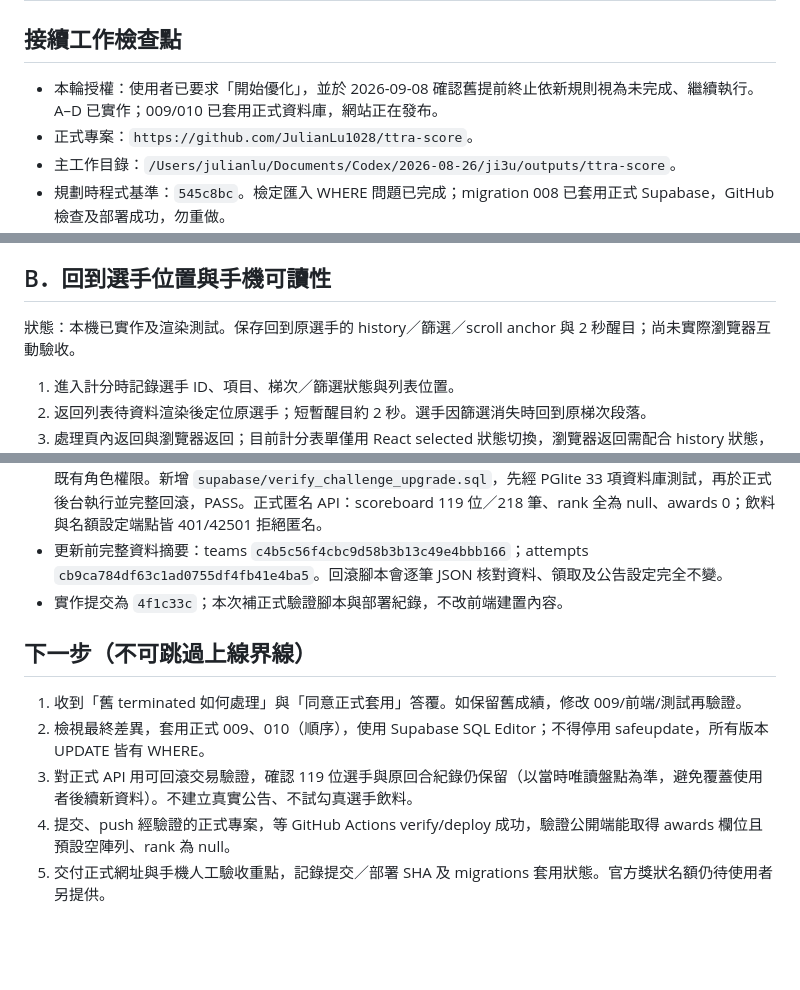
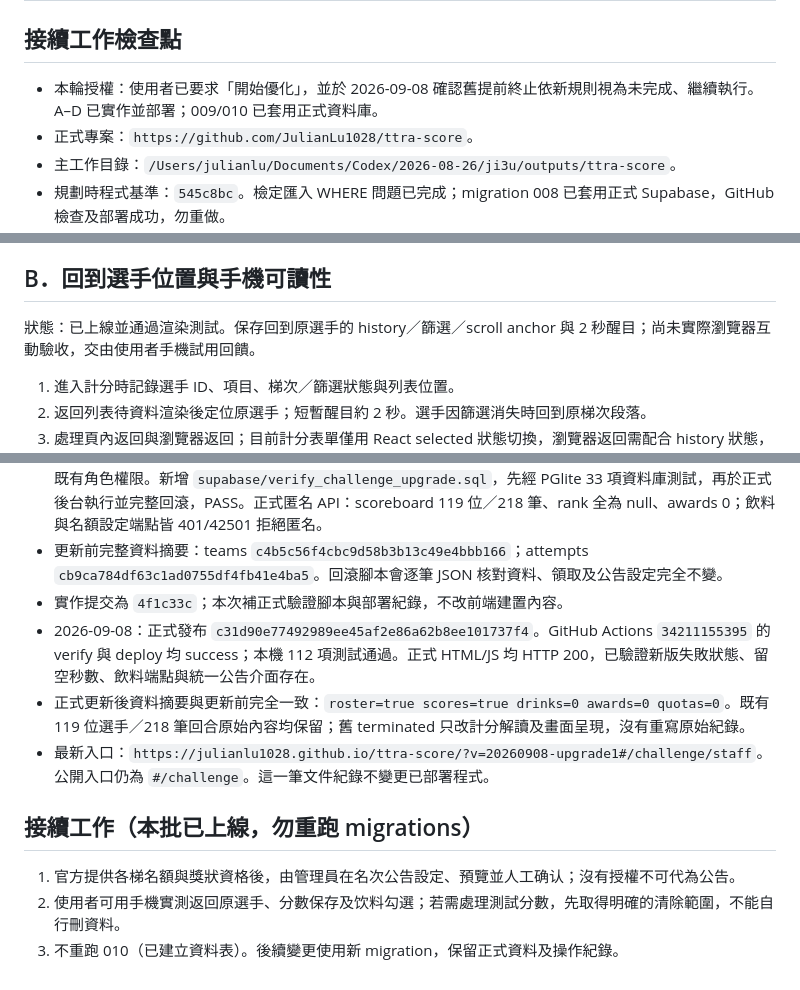
Before and after one commit to JulianLu1028/ttra-score, a Markdown page: CHALLENGE_UPGRADE_PLAN.md, 3 parts joined by grey strips. Drawn GitHub-style; blank space fills up the shorter version.

Commit message:
Record verified challenge deployment checkpoint [skip ci]

```diff
--- a/CHALLENGE_UPGRADE_PLAN.md
+++ b/CHALLENGE_UPGRADE_PLAN.md
@@ -2,7 +2,7 @@
 
 ## 接續工作檢查點
 
-- 本輪授權：使用者已要求「開始優化」，並於 2026-09-08 確認舊提前終止依新規則視為未完成、繼續執行。A–D 已實作；009/010 已套用正式資料庫，網站正在發布。
+- 本輪授權：使用者已要求「開始優化」，並於 2026-09-08 確認舊提前終止依新規則視為未完成、繼續執行。A–D 已實作並部署；009/010 已套用正式資料庫。
 - 正式專案：`https://github.com/JulianLu1028/ttra-score`。
 - 主工作目錄：`/Users/julianlu/Documents/Codex/2026-08-26/ji3u/outputs/ttra-score`。
 - 規劃時程式基準：`545c8bc`。檢定匯入 WHERE 問題已完成；migration 008 已套用正式 Supabase，GitHub 檢查及部署成功，勿重做。
@@ -69,7 +69,7 @@
 
 ## B．回到選手位置與手機可讀性
 
-狀態：本機已實作及渲染測試。保存回到原選手的 history／篩選／scroll anchor 與 2 秒醒目；尚未實際瀏覽器互動驗收。
+狀態：已上線並通過渲染測試。保存回到原選手的 history／篩選／scroll anchor 與 2 秒醒目；尚未實際瀏覽器互動驗收，交由使用者手機試用回饋。
 
 1. 進入計分時記錄選手 ID、項目、梯次／篩選狀態與列表位置。
 2. 返回列表待資料渲染後定位原選手；短暫醒目約 2 秒。選手因篩選消失時回到原梯次段落。
@@ -128,11 +128,12 @@
 - 2026-09-08 17:37：使用者確認後，009/010 已於正式 Supabase SQL Editor 成功套用；保持 safeupdate 與既有角色權限。新增 `supabase/verify_challenge_upgrade.sql`，先經 PGlite 33 項資料庫測試，再於正式後台執行並完整回滾，PASS。正式匿名 API：scoreboard 119 位／218 筆、rank 全為 null、awards 0；飲料與名額設定端點皆 401/42501 拒絕匿名。
 - 更新前完整資料摘要：teams `c4b5c56f4cbc9d58b3b13c49e4bbb166`；attempts `cb9ca784df63c1ad0755df4fb41e4ba5`。回滾腳本會逐筆 JSON 核對資料、領取及公告設定完全不變。
 - 實作提交為 `4f1c33c`；本次補正式驗證腳本與部署紀錄，不改前端建置內容。
+- 2026-09-08：正式發布 `c31d90e77492989ee45af2e86a62b8ee101737f4`。GitHub Actions `34211155395` 的 verify 與 deploy 均 success；本機 112 項測試通過。正式 HTML/JS 均 HTTP 200，已驗證新版失敗狀態、留空秒數、飲料端點與統一公告介面存在。
+- 正式更新後資料摘要與更新前完全一致：`roster=true scores=true drinks=0 awards=0 quotas=0`。既有 119 位選手／218 筆回合原始內容均保留；舊 terminated 只改計分解讀及畫面呈現，沒有重寫原始紀錄。
+- 最新入口：`https://julianlu1028.github.io/ttra-score/?v=20260908-upgrade1#/challenge/staff`。公開入口仍為 `#/challenge`。這一筆文件紀錄不變更已部署程式。
 
-## 下一步（不可跳過上線界線）
+## 接續工作（本批已上線，勿重跑 migrations）
 
-1. 收到「舊 terminated 如何處理」與「同意正式套用」答覆。如保留舊成績，修改 009/前端/測試再驗證。
-2. 檢視最終差異，套用正式 009、010（順序），使用 Supabase SQL Editor；不得停用 safeupdate，所有版本 UPDATE 皆有 WHERE。
-3. 對正式 API 用可回滾交易驗證，確認 119 位選手與原回合紀錄仍保留（以當時唯讀盤點為準，避免覆蓋使用者後續新資料）。不建立真實公告、不試勾真選手飲料。
-4. 提交、push 經驗證的正式專案，等 GitHub Actions verify/deploy 成功，驗證公開端能取得 awards 欄位且預設空陣列、rank 為 null。
-5. 交付正式網址與手機人工驗收重點，記錄提交／部署 SHA 及 migrations 套用狀態。官方獎狀名額仍待使用者另提供。
+1. 官方提供各梯名額與獎狀資格後，由管理員在名次公告設定、預覽並人工确认；沒有授權不可代為公告。
+2. 使用者可用手機實測返回原選手、分數保存及饮料勾選；若需處理測試分數，先取得明確的清除範圍，不能自行刪資料。
+3. 不重跑 010（已建立資料表）。後續變更使用新 migration，保留正式資料及操作紀錄。
```
Also changed, not shown: other parts of CHALLENGE_UPGRADE_PLAN.md (+1 -1 lines).
